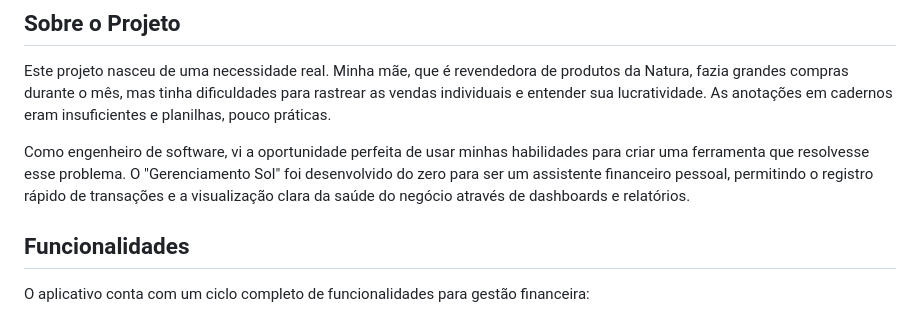
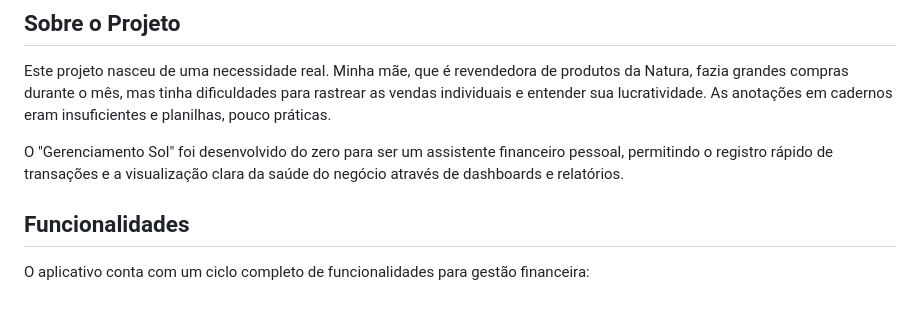
Before and after one commit to CaioMelo25/gerenciamento-sol, a Markdown page: README.md, the part around the change. Drawn GitHub-style.

```diff
--- a/README.md
+++ b/README.md
@@ -9,7 +9,7 @@
 
 Este projeto nasceu de uma necessidade real. Minha mãe, que é revendedora de produtos da Natura, fazia grandes compras durante o mês, mas tinha dificuldades para rastrear as vendas individuais e entender sua lucratividade. As anotações em cadernos eram insuficientes e planilhas, pouco práticas.
 
-Como engenheiro de software, vi a oportunidade perfeita de usar minhas habilidades para criar uma ferramenta que resolvesse esse problema. O "Gerenciamento Sol" foi desenvolvido do zero para ser um assistente financeiro pessoal, permitindo o registro rápido de transações e a visualização clara da saúde do negócio através de dashboards e relatórios.
+O "Gerenciamento Sol" foi desenvolvido do zero para ser um assistente financeiro pessoal, permitindo o registro rápido de transações e a visualização clara da saúde do negócio através de dashboards e relatórios.
 
 ## Funcionalidades
 
```
